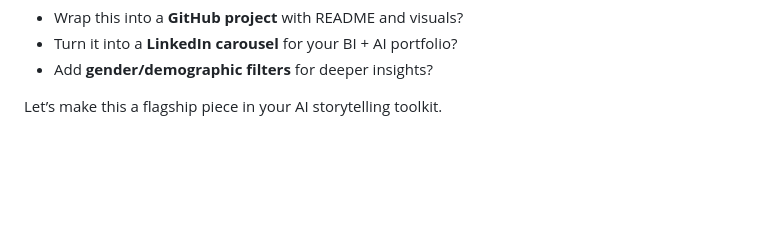
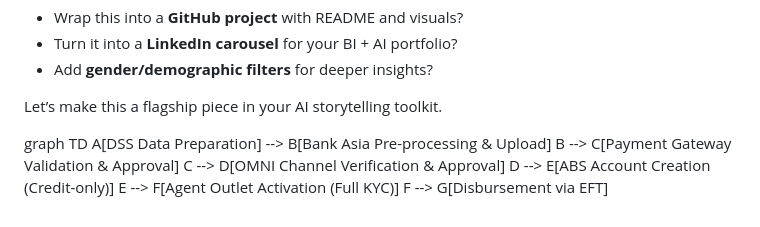
Before and after one commit to anisjkb/AI-Prompt-Engineering, a Markdown page: README.md, the part around the change. Drawn GitHub-style; blank space fills up the shorter version.

```diff
--- a/README.md
+++ b/README.md
@@ -193,3 +193,11 @@ Would you like me to help you:
 - Add **gender/demographic filters** for deeper insights?
 
 Let’s make this a flagship piece in your AI storytelling toolkit.
+
+graph TD
+    A[DSS Data Preparation] --> B[Bank Asia Pre-processing & Upload]
+    B --> C[Payment Gateway Validation & Approval]
+    C --> D[OMNI Channel Verification & Approval]
+    D --> E[ABS Account Creation (Credit-only)]
+    E --> F[Agent Outlet Activation (Full KYC)]
+    F --> G[Disbursement via EFT]
```
